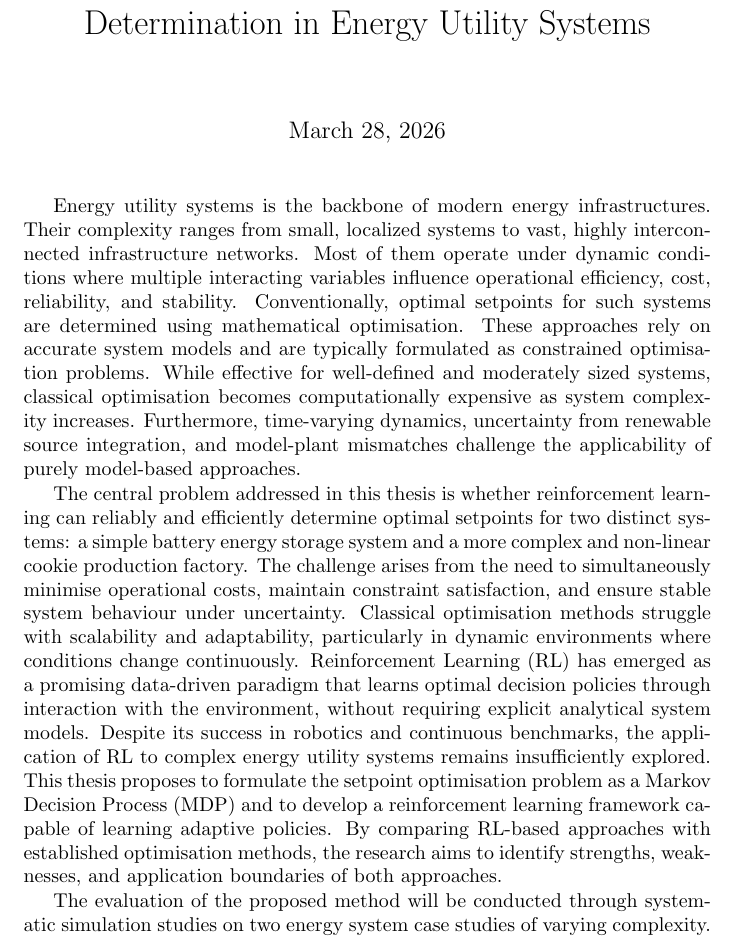
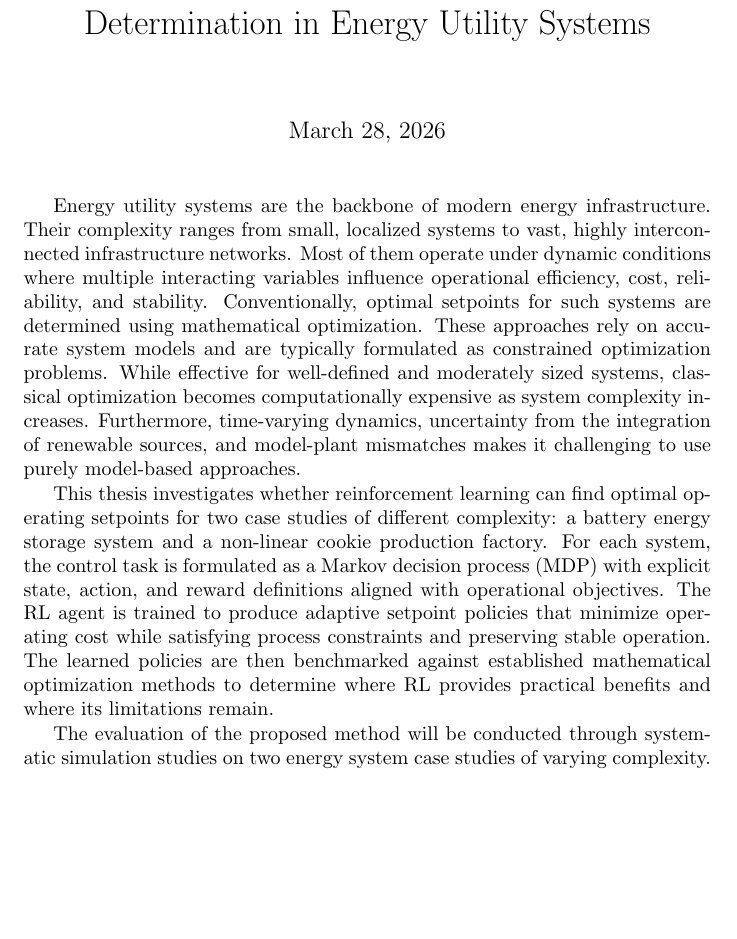
Before and after one commit to itsashishthapa/THESIS, a LaTeX document (TaskDescriptions/TaskDescription.tex, which reads TaskDescriptions/content/body.tex): part of page 1 of 2 before the commit and part of the page after it, cut so that both start at the same text, the shorter picture padded with empty space. Compiled offline with pdfLaTeX.

Commit message:
update task description

```diff
--- a/TaskDescriptions/content/body.tex
+++ b/TaskDescriptions/content/body.tex
@@ -9,12 +9,12 @@
 % Read the text to get a general idea of what is to be written in all three paragraphs
 % -----------------------------------------------------------------------------
 \par
-Energy utility systems is the backbone of modern energy infrastructures. Their complexity ranges from small, localized systems to vast, highly interconnected infrastructure networks. Most of them operate under dynamic conditions where multiple interacting variables influence operational efficiency, cost, reliability, and stability. Conventionally, optimal setpoints for such systems are determined using mathematical optimisation. These approaches rely on accurate system models and are typically formulated as constrained optimisation problems. While effective for well-defined and moderately sized systems, classical optimisation becomes computationally expensive as system complexity increases. Furthermore, time-varying dynamics, uncertainty from renewable source integration, and model-plant mismatches challenge the applicability of purely model-based approaches.
+Energy utility systems are the backbone of modern energy infrastructure. Their complexity ranges from small, localized systems to vast, highly interconnected infrastructure networks. Most of them operate under dynamic conditions where multiple interacting variables influence operational efficiency, cost, reliability, and stability. Conventionally, optimal setpoints for such systems are determined using mathematical optimization. These approaches rely on accurate system models and are typically formulated as constrained optimization problems. While effective for well-defined and moderately sized systems, classical optimization becomes computationally expensive as system complexity increases. Furthermore, time-varying dynamics, uncertainty from the integration of renewable sources, and model-plant mismatches makes it challenging to use purely model-based approaches.
 
 \vspace{0.5pt}
 \par
-The central problem addressed in this thesis is whether reinforcement learning can reliably and efficiently determine optimal setpoints for two distinct systems: a simple battery energy storage system and a more complex and non-linear cookie production factory. The challenge arises from the need to simultaneously minimise operational costs, maintain constraint satisfaction, and ensure stable system behaviour under uncertainty. Classical optimisation methods struggle with scalability and adaptability, particularly in dynamic environments where conditions change continuously. Reinforcement Learning (RL) has emerged as a promising data-driven paradigm that learns optimal decision policies through interaction with the environment, without requiring explicit analytical system models. Despite its success in robotics and continuous benchmarks, the application of RL to complex energy utility systems remains insufficiently explored. This thesis proposes to formulate the setpoint optimisation problem as a Markov Decision Process (MDP) and to develop a reinforcement learning framework capable of learning adaptive policies. By comparing RL-based approaches with established optimisation methods, the research aims to identify strengths, weaknesses, and application boundaries of both approaches.
+This thesis investigates whether reinforcement learning can find optimal operating setpoints for two case studies of different complexity: a battery energy storage system and a non-linear cookie production factory. For each system, the control task is formulated as a Markov decision process (MDP) with explicit state, action, and reward definitions aligned with operational objectives. The RL agent is trained to produce adaptive setpoint policies that minimize operating cost while satisfying process constraints and preserving stable operation. The learned policies are then benchmarked against established mathematical optimization methods to determine where RL provides practical benefits and where its limitations remain.
 
 \vspace{0.5pt}
 \par
-The evaluation of the proposed method will be conducted through systematic simulation studies on two energy system case studies of varying complexity. Performance will be assessed using quantitative metrics including total operational cost, constraint violation frequency, and computational time. The results will provide a structured comparison between reinforcement learning and classical optimisation and will determine under which conditions RL offers practical advantages for real-time setpoint optimisation in complex energy utility systems.
+The evaluation of the proposed method will be conducted through systematic simulation studies on two energy system case studies of varying complexity. Performance will be assessed using quantitative metrics including total operational cost, constraint violation frequency, and computational time. The results will provide a structured comparison between reinforcement learning and classical optimization and will determine under which conditions RL offers practical advantages for real-time setpoint optimization in complex energy utility systems.
```
Also changed, not shown: TaskDescriptions/TaskDescription.pdf.
